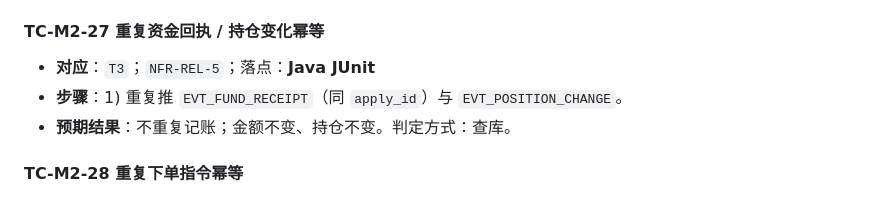
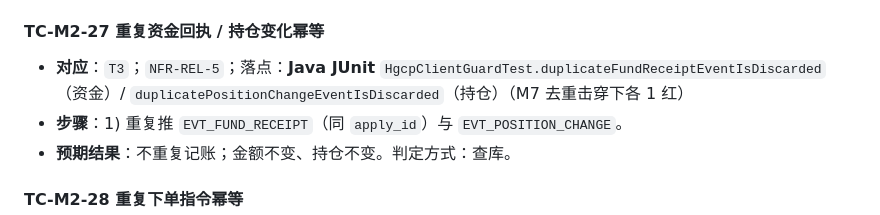
Before and after one commit to newbeans1118/hedge-guard, a Markdown page: docs/TEST_PLAN/M2.md, the part around the change. GitHub-like rendering.

Commit message:
docs(test-plan): T-215 补全 TC-M2-27 落点至 HgcpClientGuardTest 两个去重用例
TC-M2-27「重复资金回执 / 持仓变化幂等」落点原仅写 **Java JUnit**，未指名
测试类/方法。补全为承重方法：
- duplicateFundReceiptEventIsDiscarded（资金，M7 下红 expected 1000.0000 but was 9999.0000）
- duplicatePositionChangeEventIsDiscarded（持仓，M7 下红 expected 10 but was 20）

仅改「落点」；步骤/预期结果/判定方式逐字未动。

```diff
--- a/docs/TEST_PLAN/M2.md
+++ b/docs/TEST_PLAN/M2.md
@@ -319,7 +319,7 @@
 
 #### TC-M2-27 重复资金回执 / 持仓变化幂等
 
-- **对应**：`T3`；`NFR-REL-5`；落点：**Java JUnit**
+- **对应**：`T3`；`NFR-REL-5`；落点：**Java JUnit** `HgcpClientGuardTest.duplicateFundReceiptEventIsDiscarded`（资金）/ `duplicatePositionChangeEventIsDiscarded`（持仓）（M7 去重击穿下各 1 红）
 - **步骤**：1) 重复推 `EVT_FUND_RECEIPT`（同 `apply_id`）与 `EVT_POSITION_CHANGE`。
 - **预期结果**：不重复记账；金额不变、持仓不变。判定方式：查库。
 
```
